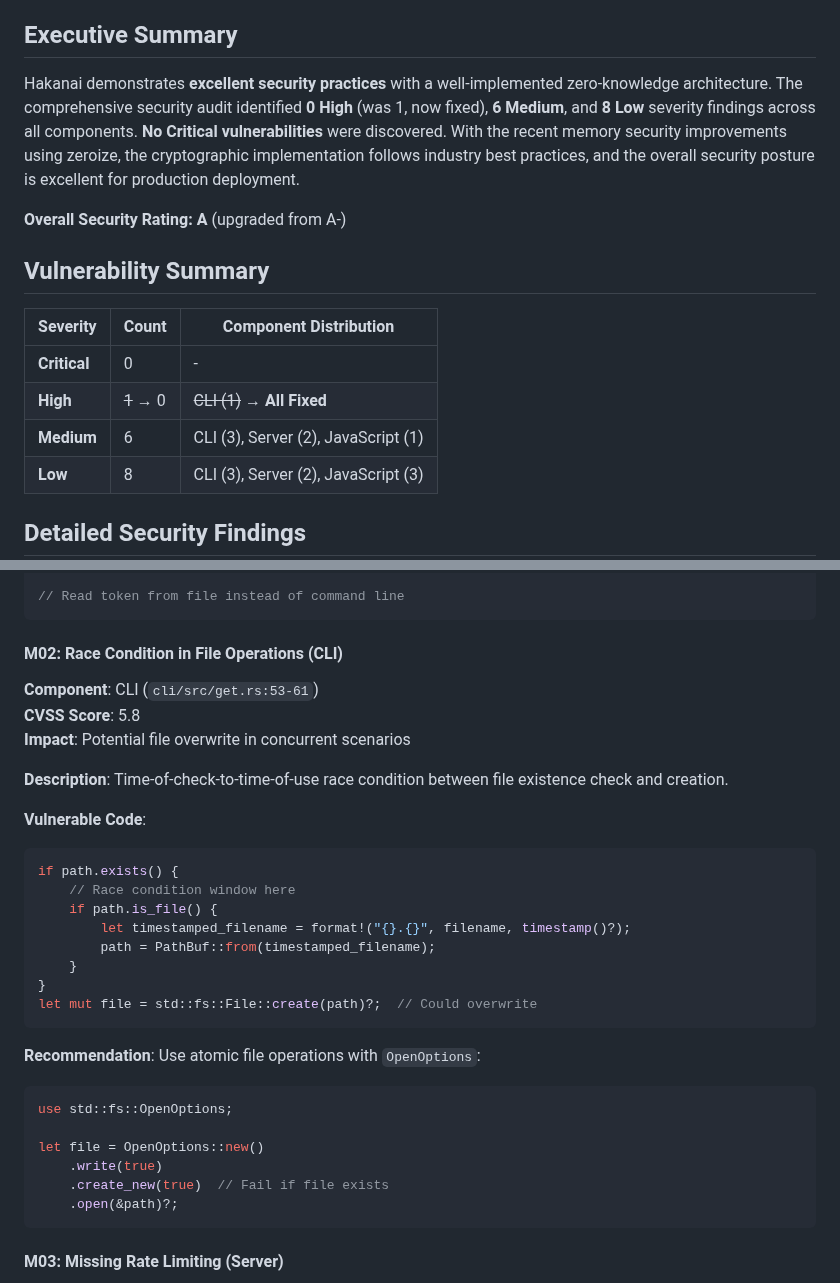
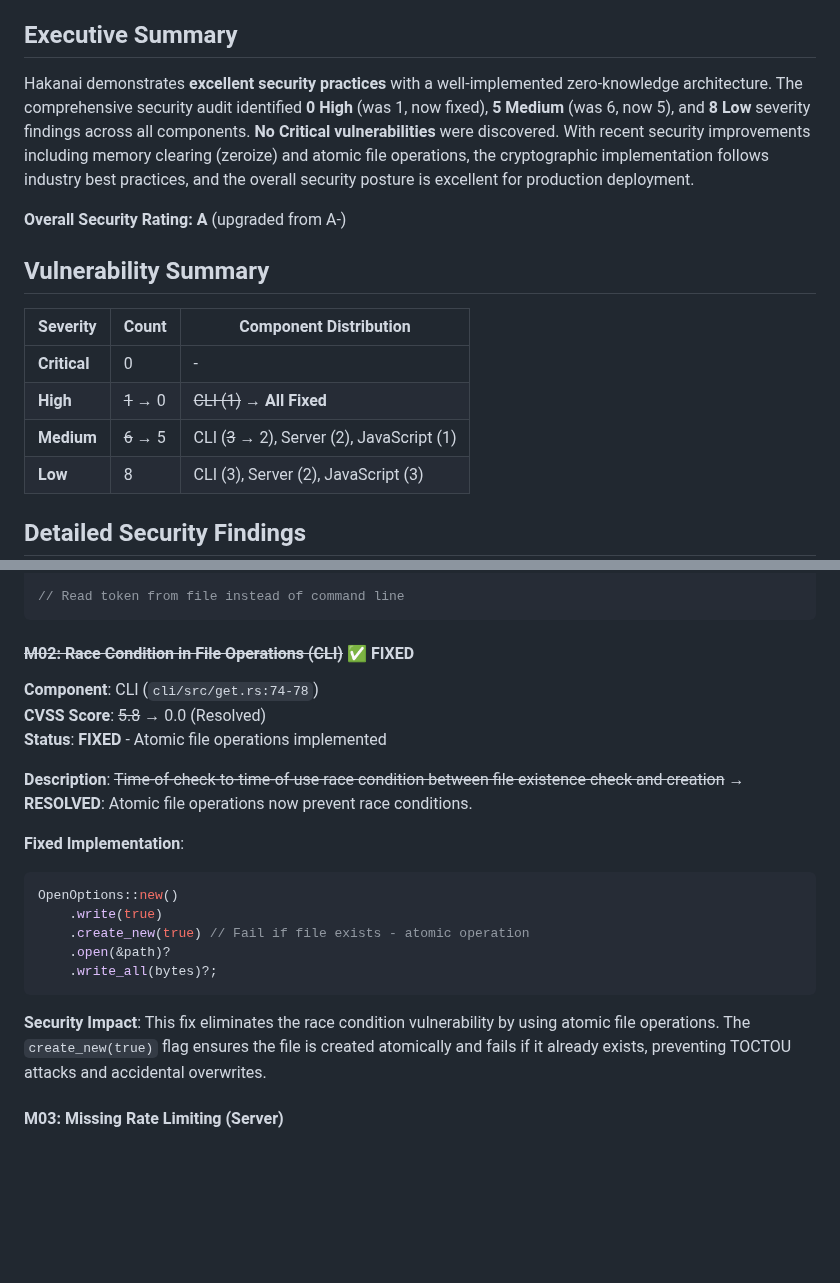
Before and after one commit to czerwonk/hakanai, a Markdown page: SECURITY_REPORT.md, 2 parts joined by grey strips. Drawn GitHub-style; blank space fills up the shorter version.

````diff
--- a/SECURITY_REPORT.md
+++ b/SECURITY_REPORT.md
@@ -7,7 +7,7 @@
 
 ## Executive Summary
 
-Hakanai demonstrates **excellent security practices** with a well-implemented zero-knowledge architecture. The comprehensive security audit identified **0 High** (was 1, now fixed), **6 Medium**, and **8 Low** severity findings across all components. **No Critical vulnerabilities** were discovered. With the recent memory security improvements using zeroize, the cryptographic implementation follows industry best practices, and the overall security posture is excellent for production deployment.
+Hakanai demonstrates **excellent security practices** with a well-implemented zero-knowledge architecture. The comprehensive security audit identified **0 High** (was 1, now fixed), **5 Medium** (was 6, now 5), and **8 Low** severity findings across all components. **No Critical vulnerabilities** were discovered. With recent security improvements including memory clearing (zeroize) and atomic file operations, the cryptographic implementation follows industry best practices, and the overall security posture is excellent for production deployment.
 
 **Overall Security Rating: A** (upgraded from A-)
 
@@ -17,7 +17,7 @@ Hakanai demonstrates **excellent security practices** with a well-implemented ze
 |----------|-------|----------------------|
 | **Critical** | 0 | - |
 | **High** | ~~1~~ → 0 | ~~CLI (1)~~ → **All Fixed** |
-| **Medium** | 6 | CLI (3), Server (2), JavaScript (1) |
+| **Medium** | ~~6~~ → 5 | CLI (~~3~~ → 2), Server (2), JavaScript (1) |
 | **Low** | 8 | CLI (3), Server (2), JavaScript (3) |
 
 ## Detailed Security Findings
@@ -74,36 +74,24 @@ token_file: Option<String>,
 // Read token from file instead of command line
 ```
 
-#### M02: Race Condition in File Operations (CLI)
-**Component**: CLI (`cli/src/get.rs:53-61`)
-**CVSS Score**: 5.8
-**Impact**: Potential file overwrite in concurrent scenarios
+#### ~~M02: Race Condition in File Operations (CLI)~~ ✅ FIXED
+**Component**: CLI (`cli/src/get.rs:74-78`)
+**CVSS Score**: ~~5.8~~ → 0.0 (Resolved)
+**Status**: **FIXED** - Atomic file operations implemented
 
 **Description**:
-Time-of-check-to-time-of-use race condition between file existence check and creation.
+~~Time-of-check-to-time-of-use race condition between file existence check and creation~~ → **RESOLVED**: Atomic file operations now prevent race conditions.
 
-**Vulnerable Code**:
+**Fixed Implementation**:
 ```rust
-if path.exists() {
-    // Race condition window here
-    if path.is_file() {
-        let timestamped_filename = format!("{}.{}", filename, timestamp()?);
-        path = PathBuf::from(timestamped_filename);
-    }
-}
-let mut file = std::fs::File::create(path)?;  // Could overwrite
+OpenOptions::new()
+    .write(true)
+    .create_new(true) // Fail if file exists - atomic operation
+    .open(&path)?
+    .write_all(bytes)?;
 ```
 
-**Recommendation**:
-Use atomic file operations with `OpenOptions`:
-```rust
-use std::fs::OpenOptions;
-
-let file = OpenOptions::new()
-    .write(true)
-    .create_new(true)  // Fail if file exists
-    .open(&path)?;
-```
+**Security Impact**: This fix eliminates the race condition vulnerability by using atomic file operations. The `create_new(true)` flag ensures the file is created atomically and fails if it already exists, preventing TOCTOU attacks and accidental overwrites.
 
 #### M03: Missing Rate Limiting (Server)
 **Component**: Server (`server/src/web_api.rs`)
````
Also changed, not shown: REVIEW_REPORT.md (+5 -3 lines).
